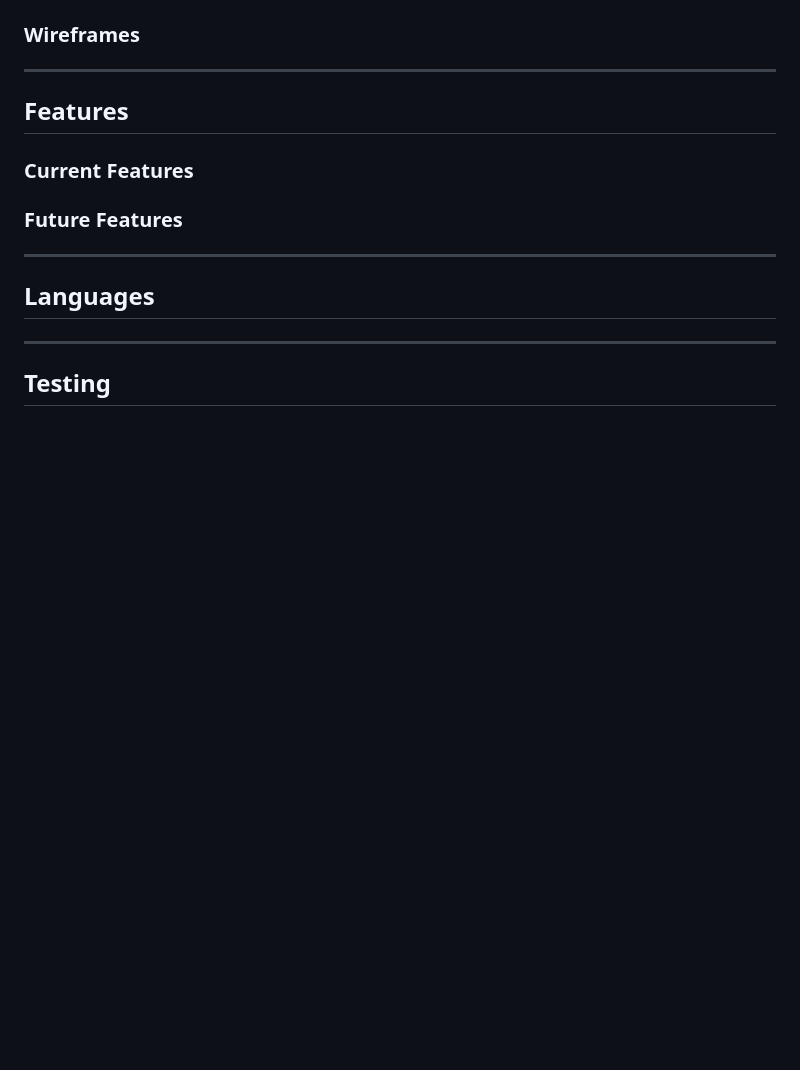
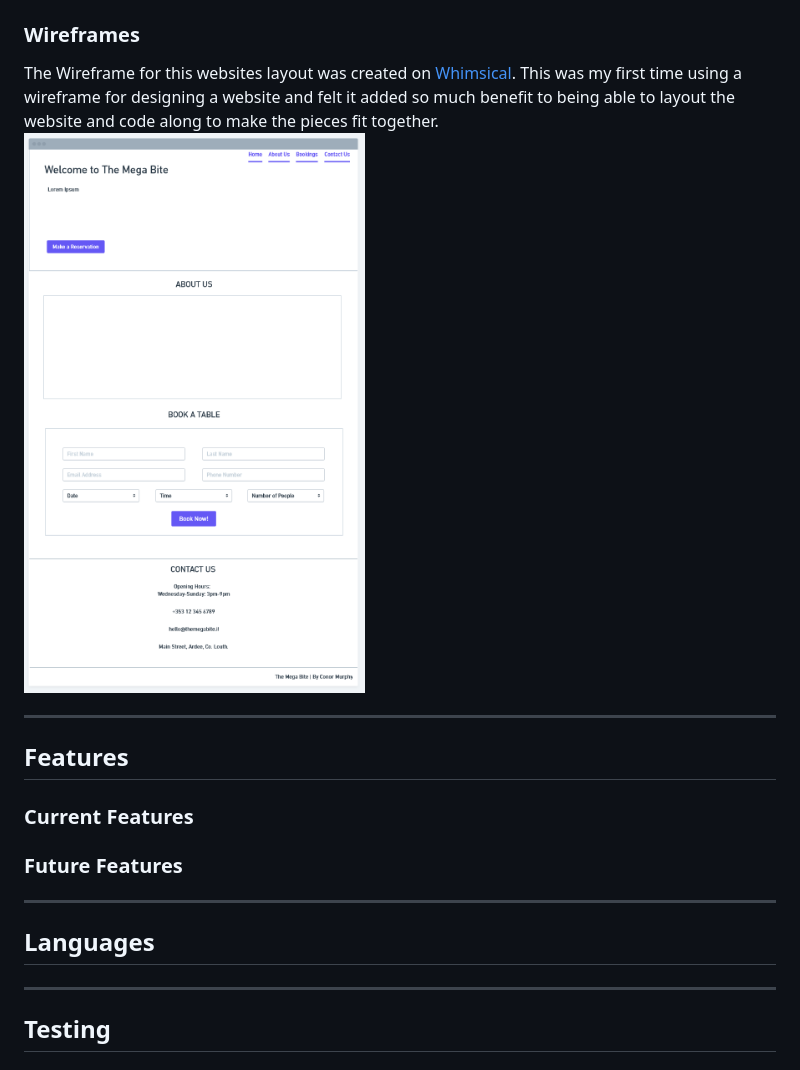
Before and after one commit to CMurphy94/The-Mega-Bite, a Markdown page: README.md, the part around the change printed below. GitHub-like rendering; pictures changed too: assets/images/wireframe.PNG (added); blank space fills up the shorter version.

Commit message:
Add base design to read me

```diff
--- a/README.md
+++ b/README.md
@@ -24,5 +26,7 @@ The Mega Bite is a fictional restuarant. The purpose of the site is to allow pot
 
 ### Wireframes
+The Wireframe for this websites layout was created on [Whimsical](https://whimsical.com/). This was my first time using a wireframe for designing a website and felt it added so much benefit to being able to layout the website and code along to make the pieces fit together.
+![wireframe](/assets/images/wireframe.PNG)
 
 ----
 
```
Also changed, not shown: other parts of README.md (+2 -0 lines), 1 other file.
